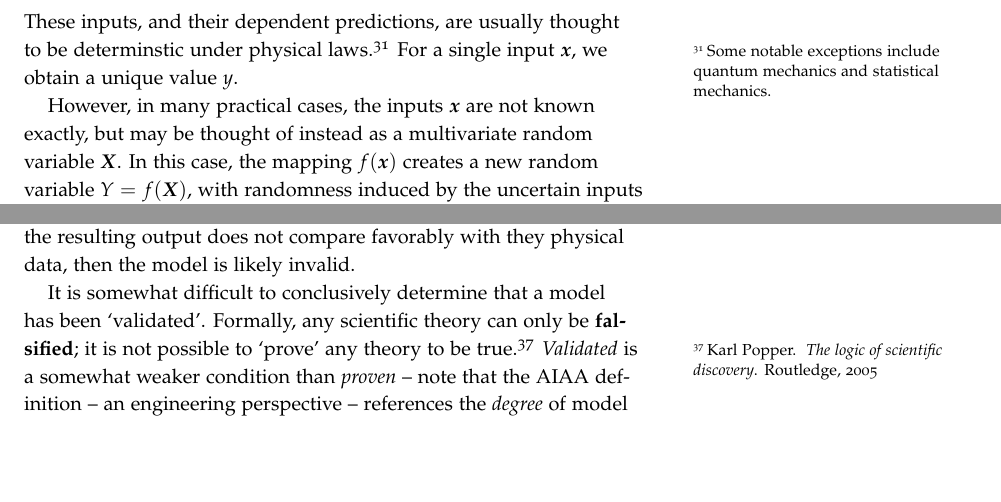
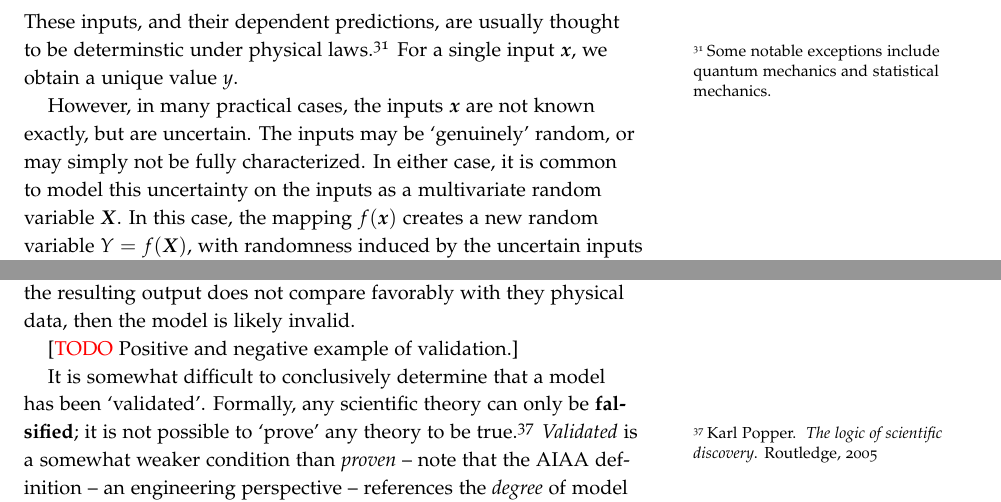
Before and after one commit to zdelrosario/uq-primer, a LaTeX thesis (primer.tex, which reads tex/ch3-formulate.tex): two parts of pages 24 and 26 of 45, joined at a grey line, cut so that both start at the same text, the shorter picture padded with empty space. Compiled offline with pdfLaTeX.

Commit message:
small add

```diff
--- a/tex/ch3-formulate.tex
+++ b/tex/ch3-formulate.tex
@@ -733,10 +733,12 @@ laws.\footnote{Some notable exceptions include quantum mechanics and statistical
   mechanics.} For a single input $\vx$, we obtain a unique value $y$.
 
 However, in many practical cases, the inputs $\vx$ are not known exactly, but
-may be thought of instead as a multivariate random variable $\mX$. In this case,
-the mapping $f(\vx)$ creates a new random variable $Y = f(\mX)$, with randomness
-induced by the uncertain inputs $\mX$, and transformed by the model arising from
-physics. This leads to a very practical question: ``Is the uncertainty in $Y$
+are uncertain. The inputs may be `genuinely' random, or may simply not be fully
+characterized. In either case, it is common to model this uncertainty on the
+inputs as a multivariate random variable $\mX$. In this case, the mapping
+$f(\vx)$ creates a new random variable $Y = f(\mX)$, with randomness induced by
+the uncertain inputs $\mX$, and transformed by the model arising from physics.
+This leads to a very practical question: ``Is the uncertainty in $Y$
 significant?'' The answer to this question depends both on how uncertain we are
 about $Y$, and for what purpose we intend to use this information. The latter
 depends on problem formulation, while the former falls under the purview of
@@ -835,6 +837,8 @@ know the combination of input data and model may not lead to any firm
 conclusion, and better data or models may be required. If the output uncertainty
 is small, and the resulting output does not compare favorably with they physical
 data, then the model is likely invalid.
+
+[\textcolor{red}{TODO} Positive and negative example of validation.]
 
 It is somewhat difficult to conclusively determine that a model has been
 `validated'. Formally, any scientific theory can only be \textbf{falsified}; it
```
